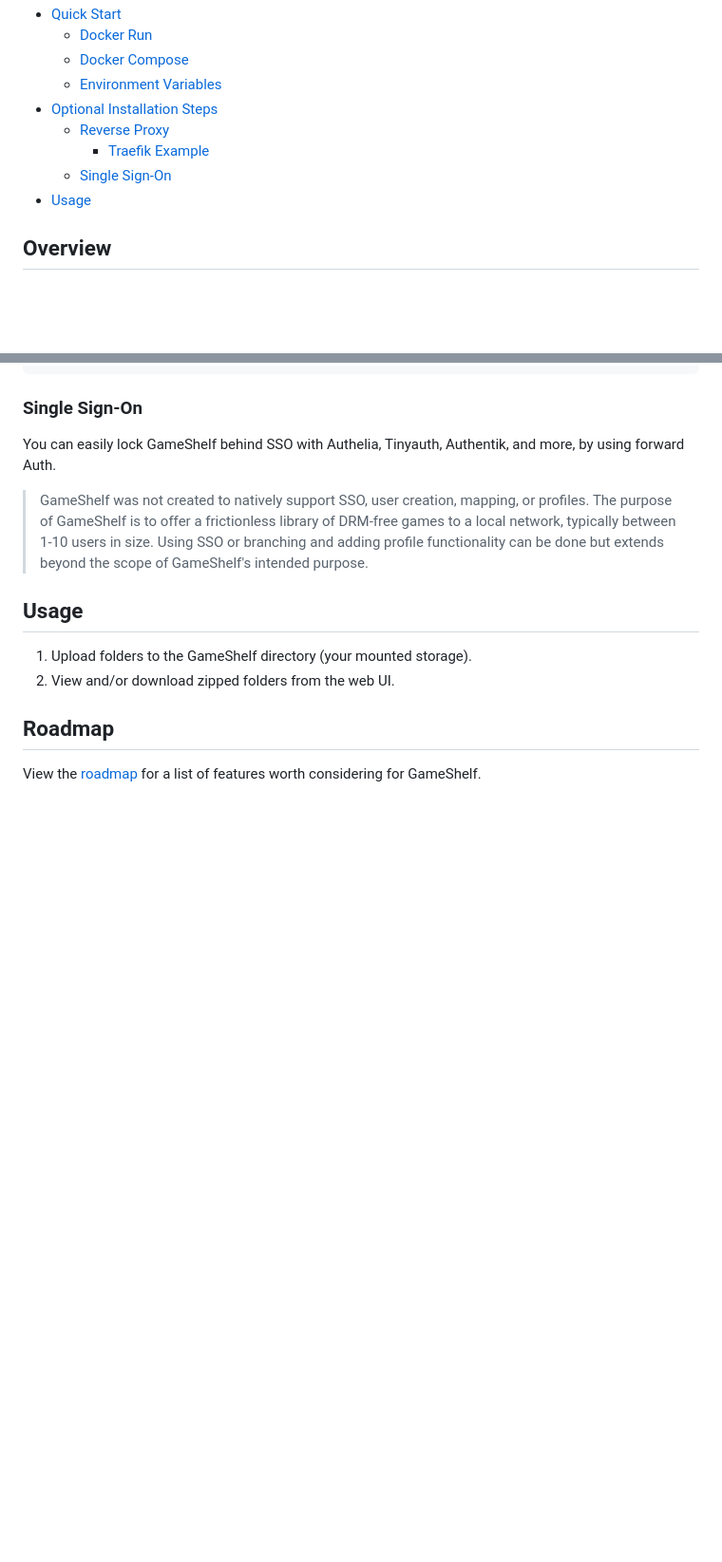
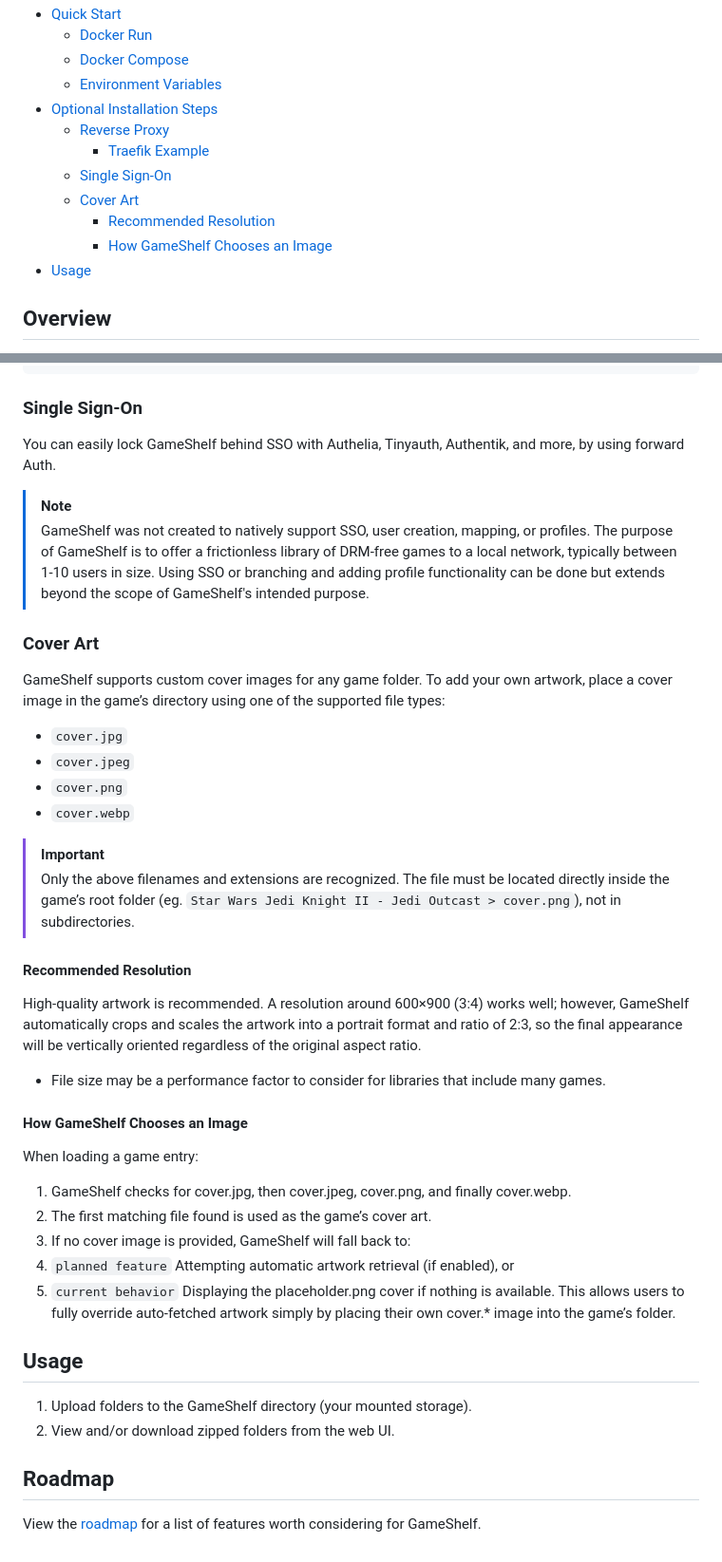
Before and after one commit to ShannonWetnight/gameshelf, a Markdown page: README.md, 2 parts joined by grey strips. Shown at 95% size. GitHub-like rendering; blank space fills up the shorter version.

```diff
--- a/README.md
+++ b/README.md
@@ -13,8 +13,11 @@
     + [Environment Variables](#environment-variables)
 - [Optional Installation Steps](#optional-installation-steps)
     + [Reverse Proxy](#reverse-proxy)
-      + [Traefik Example](#traefik-example)
+        + [Traefik Example](#traefik-example)
     + [Single Sign-On](#single-sign-on)
+    + [Cover Art](#cover-art)
+        + [Recommended Resolution](#recommended-resolution)
+        + [How GameShelf Chooses an Image](#how-gameshelf-chooses-an-image)
 - [Usage](#usage)
 
 ## Overview
@@ -149,7 +152,30 @@ middlewares:
 
 ### Single Sign-On
 You can easily lock GameShelf behind SSO with Authelia, Tinyauth, Authentik, and more, by using forward Auth.
+> [!NOTE]
 > GameShelf was not created to natively support SSO, user creation, mapping, or profiles. The purpose of GameShelf is to offer a frictionless library of DRM-free games to a local network, typically between 1-10 users in size. Using SSO or branching and adding profile functionality can be done but extends beyond the scope of GameShelf's intended purpose.
+
+### Cover Art
+GameShelf supports custom cover images for any game folder. To add your own artwork, place a cover image in the game’s directory using one of the supported file types:
+- `cover.jpg`
+- `cover.jpeg`
+- `cover.png`
+- `cover.webp`
+> [!IMPORTANT]
+> Only the above filenames and extensions are recognized. The file must be located directly inside the game’s root folder (eg. `Star Wars Jedi Knight II - Jedi Outcast > cover.png`), not in subdirectories.
+
+#### Recommended Resolution
+High-quality artwork is recommended. A resolution around 600×900 (3:4) works well; however, GameShelf automatically crops and scales the artwork into a portrait format and ratio of 2:3, so the final appearance will be vertically oriented regardless of the original aspect ratio.
+- File size may be a performance factor to consider for libraries that include many games.
+
+#### How GameShelf Chooses an Image
+When loading a game entry:
+1. GameShelf checks for cover.jpg, then cover.jpeg, cover.png, and finally cover.webp.
+2. The first matching file found is used as the game’s cover art.
+3. If no cover image is provided, GameShelf will fall back to:
+4. `planned feature` Attempting automatic artwork retrieval (if enabled), or
+5. `current behavior` Displaying the placeholder.png cover if nothing is available.
+This allows users to fully override auto-fetched artwork simply by placing their own cover.* image into the game’s folder.
 
 ## Usage
 1. Upload folders to the GameShelf directory (your mounted storage).
```
